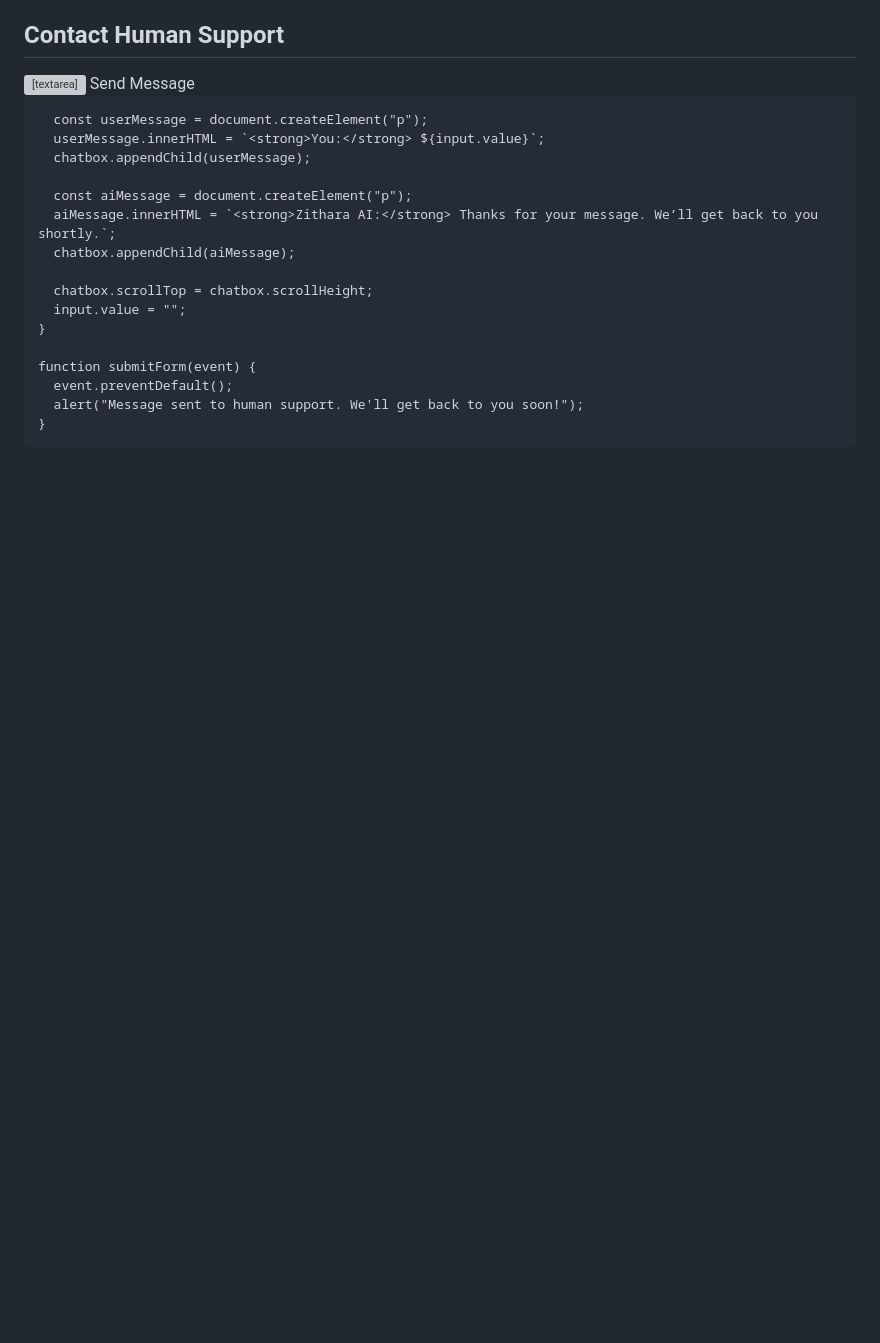
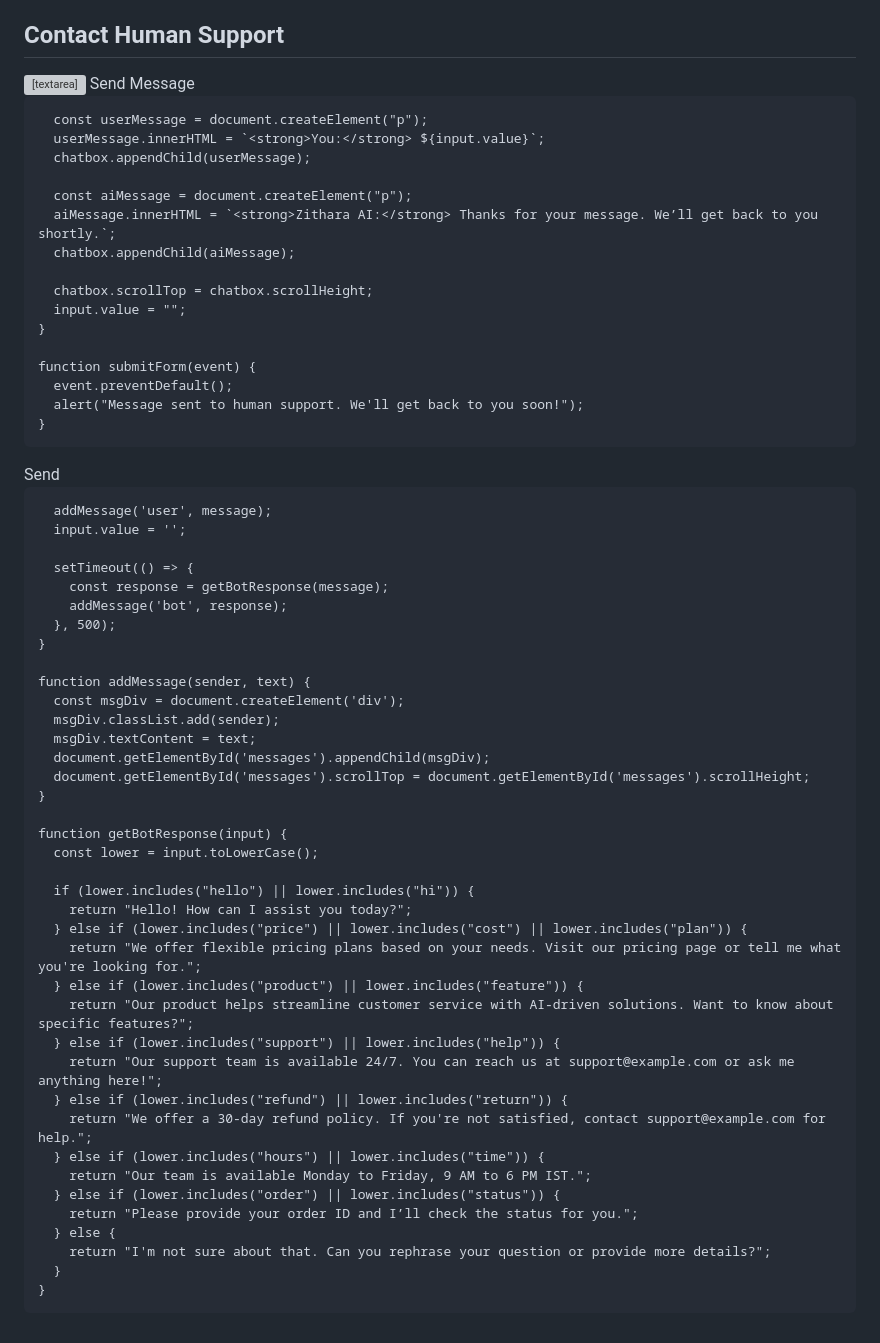
Before and after one commit to thanuja-thanu-cloud/Zithara-support-website, a Markdown page: README.md, the part around the change. Rendered like a GitHub page; blank space fills up the shorter version; grey boxes are pictures that could not be loaded.

```diff
--- a/README.md
+++ b/README.md
@@ -119,3 +119,74 @@
     }
   </script></body>
 </html>
+
+<!DOCTYPE html><html lang="en">
+<head>
+  <meta charset="UTF-8">
+  <meta name="viewport" content="width=device-width, initial-scale=1.0">
+  <title>AI Customer Support Bot</title>
+  <style>
+    body { font-family: Arial, sans-serif; background: #f4f4f4; }
+    .chatbox { width: 400px; max-height: 600px; margin: 50px auto; background: #fff; border-radius: 10px; box-shadow: 0 0 10px rgba(0,0,0,0.1); overflow: hidden; display: flex; flex-direction: column; }
+    .messages { flex: 1; padding: 15px; overflow-y: auto; }
+    .user, .bot { margin: 10px 0; padding: 10px; border-radius: 10px; }
+    .user { background: #d1e7dd; align-self: flex-end; }
+    .bot { background: #f8d7da; align-self: flex-start; }
+    .input-box { display: flex; border-top: 1px solid #ccc; }
+    input[type="text"] { flex: 1; padding: 10px; border: none; border-radius: 0 0 0 10px; }
+    button { padding: 10px; border: none; background: #0d6efd; color: white; cursor: pointer; border-radius: 0 0 10px 0; }
+  </style>
+</head>
+<body>
+  <div class="chatbox">
+    <div class="messages" id="messages"></div>
+    <div class="input-box">
+      <input type="text" id="userInput" placeholder="Ask me anything...">
+      <button onclick="sendMessage()">Send</button>
+    </div>
+  </div>  <script>
+    function sendMessage() {
+      const input = document.getElementById('userInput');
+      const message = input.value.trim();
+      if (message === '') return;
+
+      addMessage('user', message);
+      input.value = '';
+
+      setTimeout(() => {
+        const response = getBotResponse(message);
+        addMessage('bot', response);
+      }, 500);
+    }
+
+    function addMessage(sender, text) {
+      const msgDiv = document.createElement('div');
+      msgDiv.classList.add(sender);
+      msgDiv.textContent = text;
+      document.getElementById('messages').appendChild(msgDiv);
+      document.getElementById('messages').scrollTop = document.getElementById('messages').scrollHeight;
+    }
+
+    function getBotResponse(input) {
+      const lower = input.toLowerCase();
+
+      if (lower.includes("hello") || lower.includes("hi")) {
+        return "Hello! How can I assist you today?";
+      } else if (lower.includes("price") || lower.includes("cost") || lower.includes("plan")) {
+        return "We offer flexible pricing plans based on your needs. Visit our pricing page or tell me what you're looking for.";
+      } else if (lower.includes("product") || lower.includes("feature")) {
+        return "Our product helps streamline customer service with AI-driven solutions. Want to know about specific features?";
+      } else if (lower.includes("support") || lower.includes("help")) {
+        return "Our support team is available 24/7. You can reach us at support@example.com or ask me anything here!";
+      } else if (lower.includes("refund") || lower.includes("return")) {
+        return "We offer a 30-day refund policy. If you're not satisfied, contact support@example.com for help.";
+      } else if (lower.includes("hours") || lower.includes("time")) {
+        return "Our team is available Monday to Friday, 9 AM to 6 PM IST.";
+      } else if (lower.includes("order") || lower.includes("status")) {
+        return "Please provide your order ID and I’ll check the status for you.";
+      } else {
+        return "I'm not sure about that. Can you rephrase your question or provide more details?";
+      }
+    }
+  </script></body>
+</html>
```
